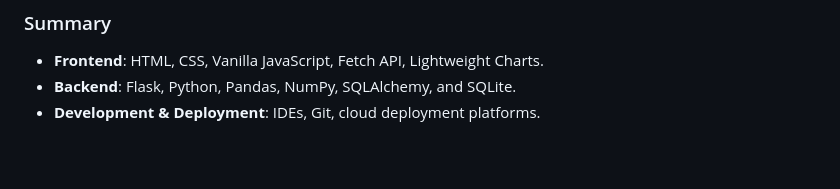
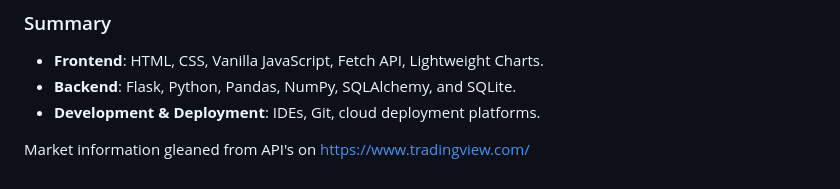
Before and after one commit to duhbooh/dApps-Co_Project_3, a Markdown page: README.md, the part around the change. Drawn GitHub-style; blank space fills up the shorter version.

Commit message:
added trading views

```diff
--- a/README.md
+++ b/README.md
@@ -98,3 +98,6 @@ Certainly! Here is the rewritten section to make sense without adding anything:
 - **Frontend**: HTML, CSS, Vanilla JavaScript, Fetch API, Lightweight Charts.
 - **Backend**: Flask, Python, Pandas, NumPy, SQLAlchemy, and SQLite.
 - **Development & Deployment**: IDEs, Git, cloud deployment platforms.
+
+
+Market information gleaned from API's on https://www.tradingview.com/
```
